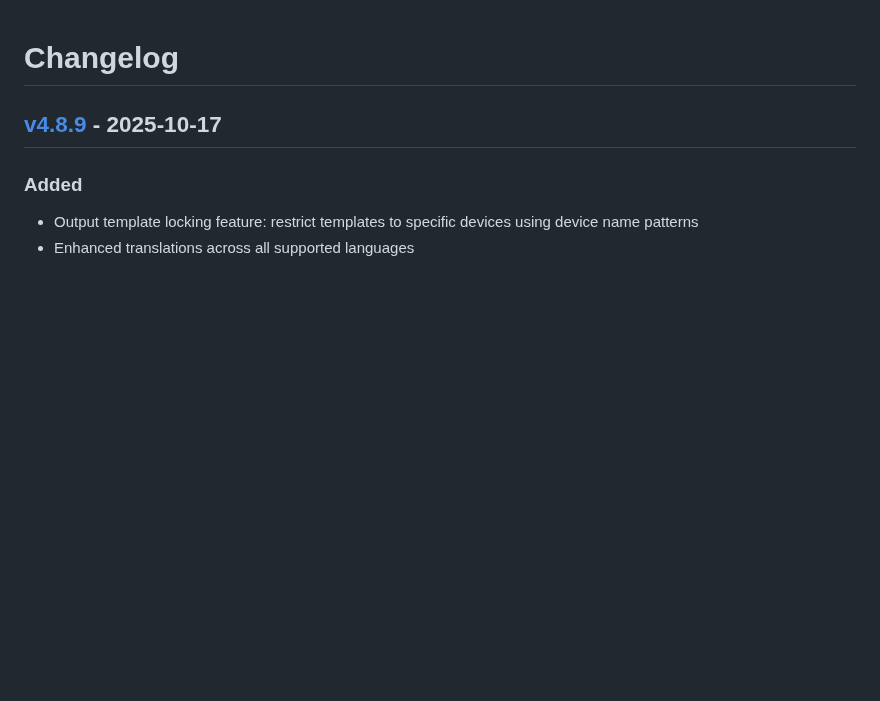
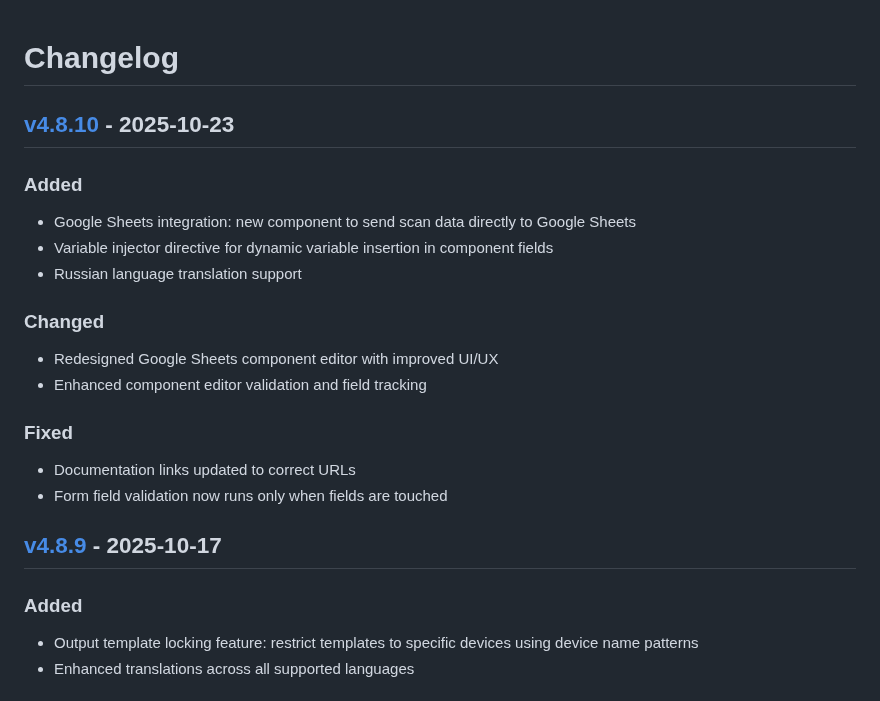
Before and after one commit to fttx/barcode-to-pc-server, a Markdown page: CHANGELOG.md, the part around one of its changes. Rendered like a GitHub page; blank space fills up the shorter version.

```diff
--- a/CHANGELOG.md
+++ b/CHANGELOG.md
@@ -15,6 +15,24 @@
 
 ### Security
 -->
+
+## [v4.8.10] - 2025-10-23
+
+### Added
+
+- Google Sheets integration: new component to send scan data directly to Google Sheets
+- Variable injector directive for dynamic variable insertion in component fields
+- Russian language translation support
+
+### Changed
+
+- Redesigned Google Sheets component editor with improved UI/UX
+- Enhanced component editor validation and field tracking
+
+### Fixed
+
+- Documentation links updated to correct URLs
+- Form field validation now runs only when fields are touched
 
 ## [v4.8.9] - 2025-10-17
 
```
Also changed, not shown: other parts of CHANGELOG.md (+1 -0 lines), .github/copilot-instructions.md (+13 -0 lines).
